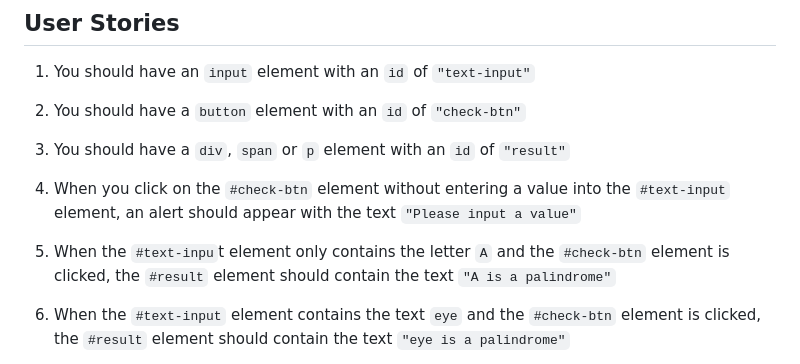
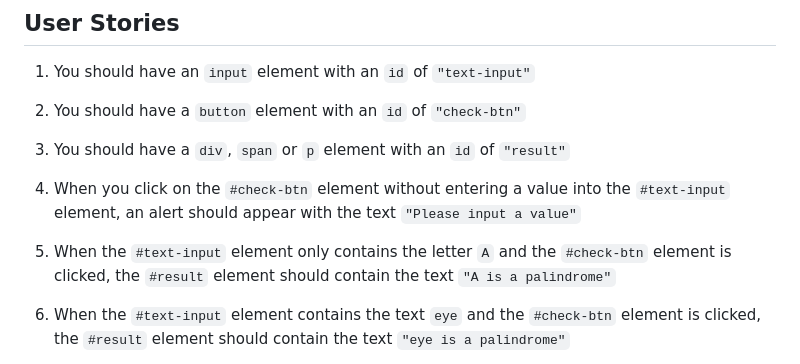
Before and after one commit to limmyj/Palindrome-Checker, a Markdown page: README.md, the part around the change. Rendered like a GitHub page.

```diff
--- a/README.md
+++ b/README.md
@@ -19,7 +19,7 @@ Build an app that is functionally similar to https://palindrome-checker.freecode
 
 4. When you click on the `#check-btn` element without entering a value into the `#text-input` element, an alert should appear with the text `"Please input a value"`
 
-5. When the `#text-inpu`t element only contains the letter `A` and the `#check-btn` element is clicked, the `#result` element should contain the text `"A is a palindrome"`
+5. When the `#text-input` element only contains the letter `A` and the `#check-btn` element is clicked, the `#result` element should contain the text `"A is a palindrome"`
 
 6. When the `#text-input` element contains the text `eye` and the `#check-btn` element is clicked, the `#result` element should contain the text `"eye is a palindrome"`
 
```
